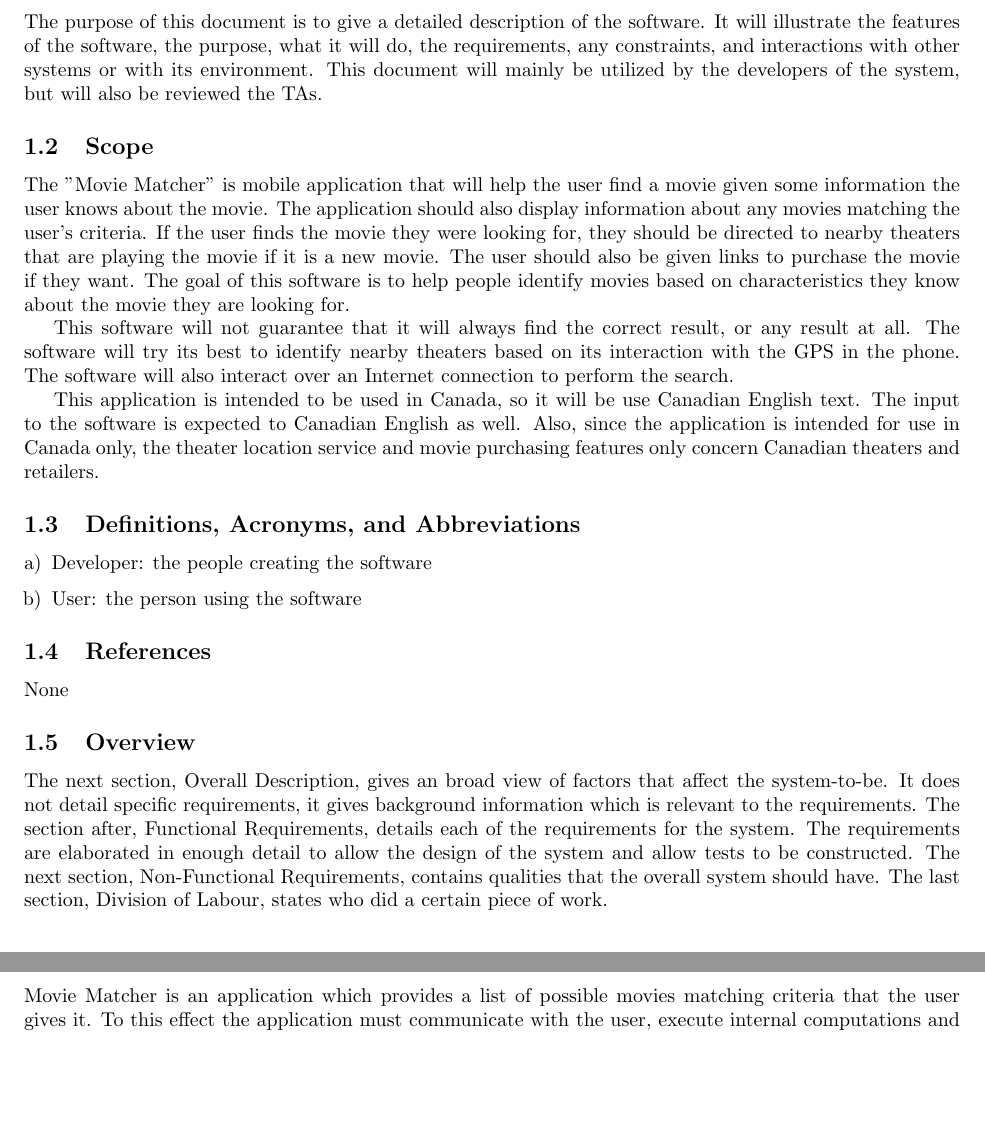
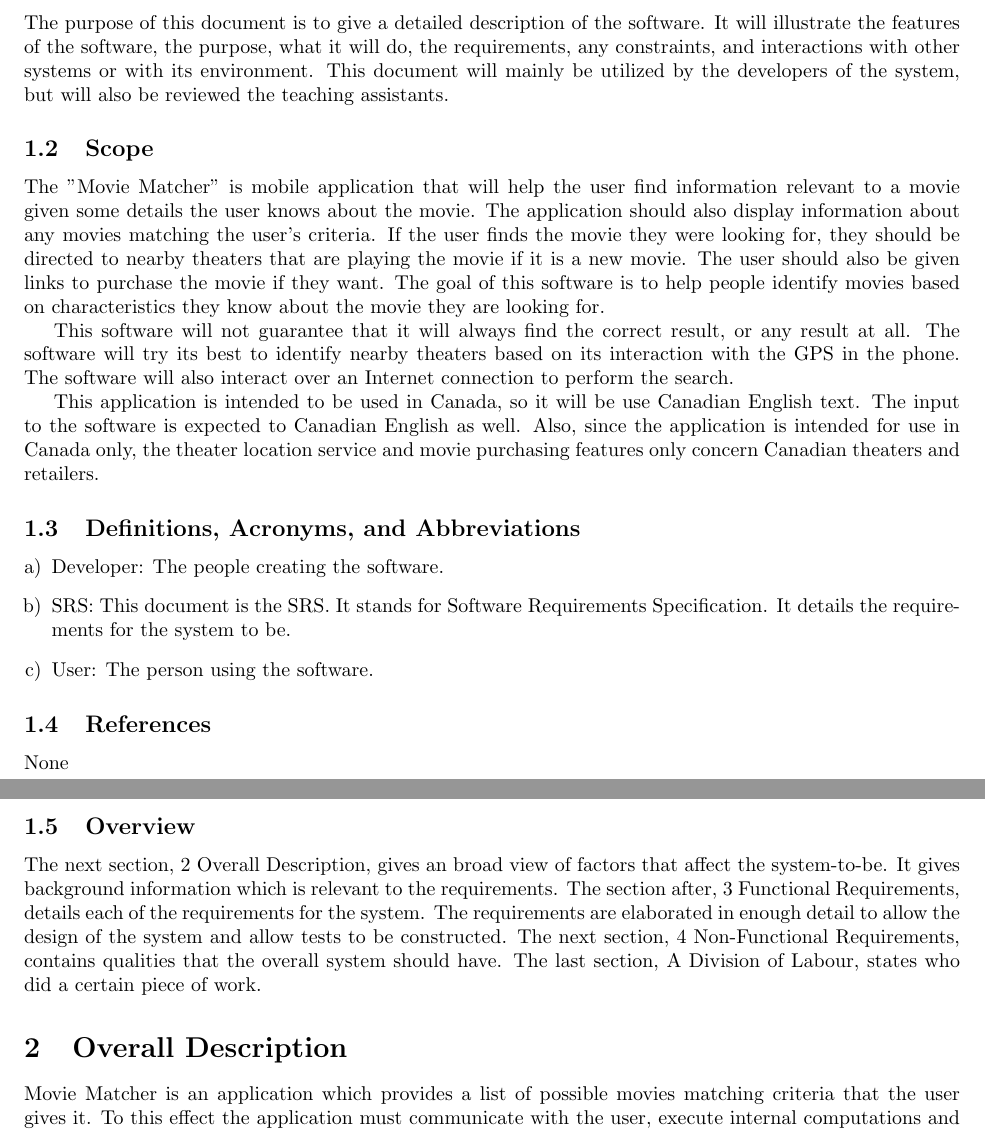
Before and after one commit to SE3A04/MovieFinder, a LaTeX document (Documentation/1-SRS/SRS.tex): two parts of pages 1 and 2 of 7, joined at a grey line, cut so that both start at the same text, the shorter picture padded with empty space. Compiled offline with pdfLaTeX.

Commit message:
Fixed Section 1
Section 1 suggestions implemented

```diff
--- a/Documentation/1-SRS/SRS.tex
+++ b/Documentation/1-SRS/SRS.tex
@@ -44,13 +44,13 @@
 \subsection{Purpose}
 \label{sub:purpose}
 % Begin SubSection
-The purpose of this document is to give a detailed description of the software. It will illustrate the features of the software, the purpose, what it will do, the requirements, any constraints, and interactions with other systems or with its environment. This document will mainly be utilized by the developers of the system, but will also be reviewed the TAs.
+The purpose of this document is to give a detailed description of the software. It will illustrate the features of the software, the purpose, what it will do, the requirements, any constraints, and interactions with other systems or with its environment. This document will mainly be utilized by the developers of the system, but will also be reviewed the teaching assistants.
 % End SubSection
 
 \subsection{Scope}
 \label{sub:scope}
 % Begin SubSection
-The "\sname" is mobile application that will help the user find a movie given some information the user knows about the movie. The application should also display information about any movies matching the user's criteria. If the user finds the movie they were looking for, they should be directed to nearby theaters that are playing the movie if it is a new movie. The user should also be given links to purchase the movie if they want. The goal of this software is to help people identify movies based on characteristics they know about the movie they are looking for.
+The "\sname" is mobile application that will help the user find information relevant to a movie given some details the user knows about the movie. The application should also display information about any movies matching the user's criteria. If the user finds the movie they were looking for, they should be directed to nearby theaters that are playing the movie if it is a new movie. The user should also be given links to purchase the movie if they want. The goal of this software is to help people identify movies based on characteristics they know about the movie they are looking for.
 
 This software will not guarantee that it will always find the correct result, or any result at all. The software will try its best to identify nearby theaters based on its interaction with the GPS in the phone. The software will also interact over an Internet connection to perform the search.
 
@@ -61,8 +61,9 @@
 \label{sub:definitions_acronyms_and_abbreviations}
 % Begin SubSection
 \begin{enumerate}[a)]
-	\item Developer: the people creating the software
-	\item User: the person using the software
+	\item Developer: The people creating the software.
+	\item SRS: This document is the SRS. It stands for Software Requirements Specification. It details the requirements for the system to be.
+	\item User: The person using the software.
 \end{enumerate}
 % End SubSection
 
@@ -75,12 +76,12 @@
 \subsection{Overview}
 \label{sub:overview}
 % Begin SubSection
-The next section, Overall Description, gives an broad view of factors that affect the system-to-be. It does not detail specific requirements, it gives background information which is relevant to the requirements. The section after, Functional Requirements, details each of the requirements for the system. The requirements are elaborated in enough detail to allow the design of the system and allow tests to be constructed. The next section, Non-Functional Requirements, contains qualities that the overall system should have. The last section, Division of Labour, states who did a certain piece of work.
+The next section, \ref{odesc} Overall Description, gives an broad view of factors that affect the system-to-be. It gives background information which is relevant to the requirements. The section after, \ref{freq} Functional Requirements, details each of the requirements for the system. The requirements are elaborated in enough detail to allow the design of the system and allow tests to be constructed. The next section, \ref{nfreq} Non-Functional Requirements, contains qualities that the overall system should have. The last section, \ref{dlabour} Division of Labour, states who did a certain piece of work.
 % End SubSection
 
 % End Section
 
-\section{Overall Description}
+\section{Overall Description} \label{odesc}
 \label{sec:overall_description}
 % Begin Section
 Movie Matcher is an application which provides a list of possible movies matching criteria that the user
```
Also changed, not shown: Documentation/1-SRS/SRS.pdf, Documentation/1-SRS/SRS.tex (8 more changed lines), 3 other files.
